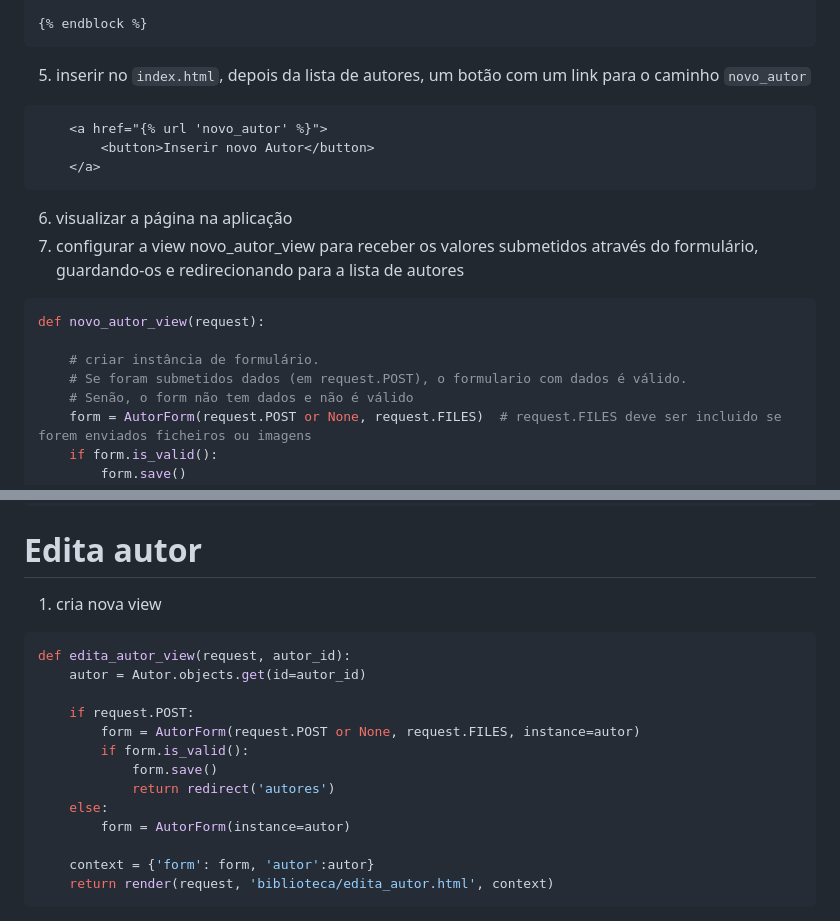
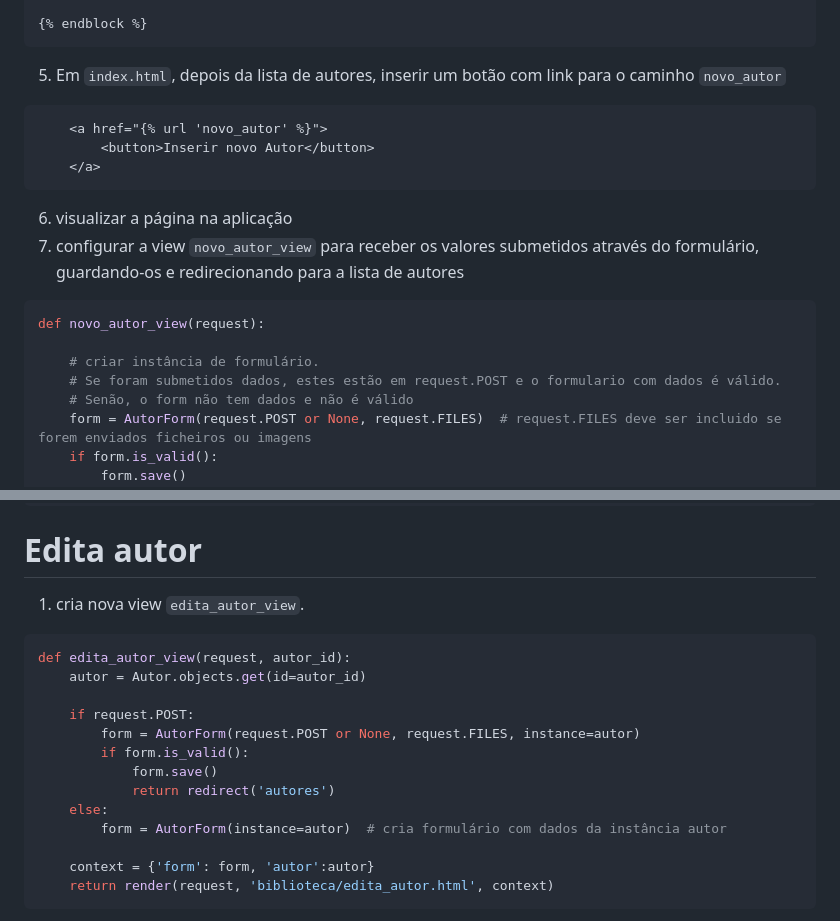
Before and after one commit to ULHT-PW/bibliotecalusofona, a Markdown page: README.md, 2 parts joined by grey strips. Drawn GitHub-style.

````diff
--- a/README.md
+++ b/README.md
@@ -79,19 +82,19 @@ def novo_autor_view(request):
 
 {% endblock %}
 ```
-5. inserir no `index.html`, depois da lista de autores, um botão com um link para o caminho `novo_autor`
+5. Em `index.html`, depois da lista de autores, inserir um botão com link para o caminho `novo_autor`
 ```html
     <a href="{% url 'novo_autor' %}">
         <button>Inserir novo Autor</button>
     </a>
 ```
 6. visualizar a página na aplicação
-7. configurar a view novo_autor_view para receber os valores submetidos através do formulário, guardando-os e redirecionando para a lista de autores
+7. configurar a view `novo_autor_view` para receber os valores submetidos através do formulário, guardando-os e redirecionando para a lista de autores
 ```python
 def novo_autor_view(request):
 
     # criar instância de formulário.
-    # Se foram submetidos dados (em request.POST), o formulario com dados é válido.
+    # Se foram submetidos dados, estes estão em request.POST e o formulario com dados é válido.
     # Senão, o form não tem dados e não é válido
     form = AutorForm(request.POST or None, request.FILES)  # request.FILES deve ser incluido se forem enviados ficheiros ou imagens
     if form.is_valid():
@@ -108,7 +111,7 @@ def novo_autor_view(request):
 }
 ```
 # Edita autor
-1. cria nova view
+1. cria nova view `edita_autor_view`.
 ```python
 def edita_autor_view(request, autor_id):
     autor = Autor.objects.get(id=autor_id)
@@ -119,7 +122,7 @@ def edita_autor_view(request, autor_id):
             form.save()
             return redirect('autores')
     else:
-        form = AutorForm(instance=autor)
+        form = AutorForm(instance=autor)  # cria formulário com dados da instância autor
 
     context = {'form': form, 'autor':autor}
     return render(request, 'biblioteca/edita_autor.html', context)
````
Also changed, not shown: other parts of README.md (+6 -3 lines).
